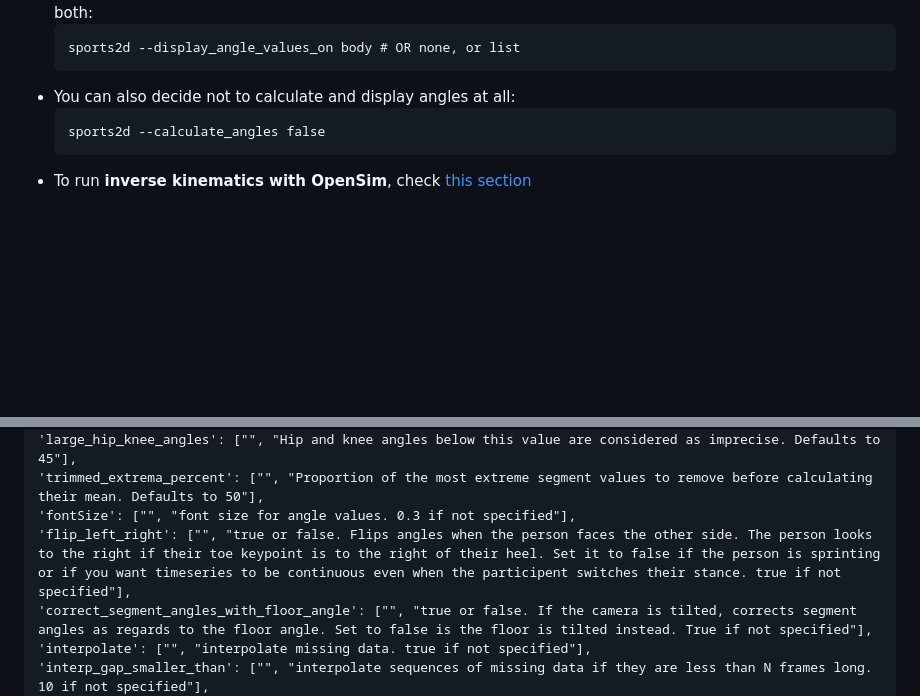
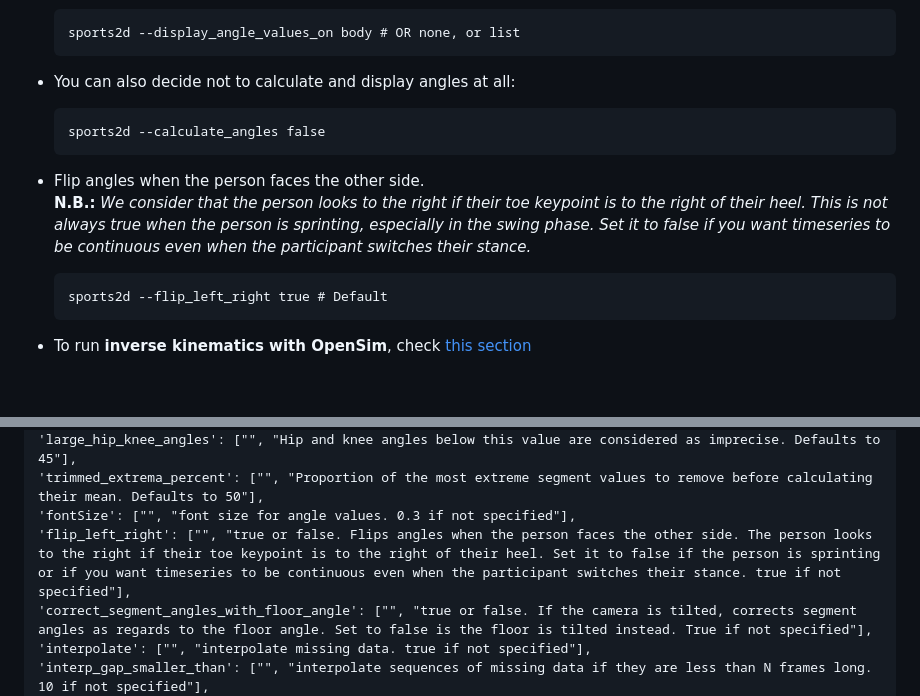
Before and after one commit to davidpagnon/Sports2D, a Markdown page: README.md, 2 parts joined by grey strips. Drawn GitHub-style; blank space fills up the shorter version.

Commit message:
clarification on flip_left_right for sprinting

````diff
--- a/README.md
+++ b/README.md
@@ -359,6 +359,12 @@ sports2d --video_input demo.mp4 other_video.mp4 --time_range 1.2 2.7 0 3.5
   ```cmd
   sports2d --calculate_angles false
   ```
+- Flip angles when the person faces the other side.\
+  **N.B.:** *We consider that the person looks to the right if their toe keypoint is to the right of their heel. This is not always true when the person is sprinting, especially in the swing phase. Set it to false if you want timeseries to be continuous even when the participant switches their stance.*
+  ```cmd
+  sports2d --flip_left_right true # Default
+  ```
+
 - To run **inverse kinematics with OpenSim**, check [this section](#run-inverse-kinematics)
 
 <br>
@@ -462,7 +468,7 @@ sports2d --help
 'large_hip_knee_angles': ["", "Hip and knee angles below this value are considered as imprecise. Defaults to 45"],
 'trimmed_extrema_percent': ["", "Proportion of the most extreme segment values to remove before calculating their mean. Defaults to 50"],
 'fontSize': ["", "font size for angle values. 0.3 if not specified"],
-'flip_left_right': ["", "true or false. Flips angles when the person faces the other side. The person looks to the right if their toe keypoint is to the right of their heel. Set it to false if the person is sprinting or if you want timeseries to be continuous even when the participent switches their stance. true if not specified"],
+'flip_left_right': ["", "true or false. Flips angles when the person faces the other side. The person looks to the right if their toe keypoint is to the right of their heel. Set it to false if the person is sprinting or if you want timeseries to be continuous even when the participant switches their stance. true if not specified"],
 'correct_segment_angles_with_floor_angle': ["", "true or false. If the camera is tilted, corrects segment angles as regards to the floor angle. Set to false is the floor is tilted instead. True if not specified"],
 'interpolate': ["", "interpolate missing data. true if not specified"],
 'interp_gap_smaller_than': ["", "interpolate sequences of missing data if they are less than N frames long. 10 if not specified"],
````
